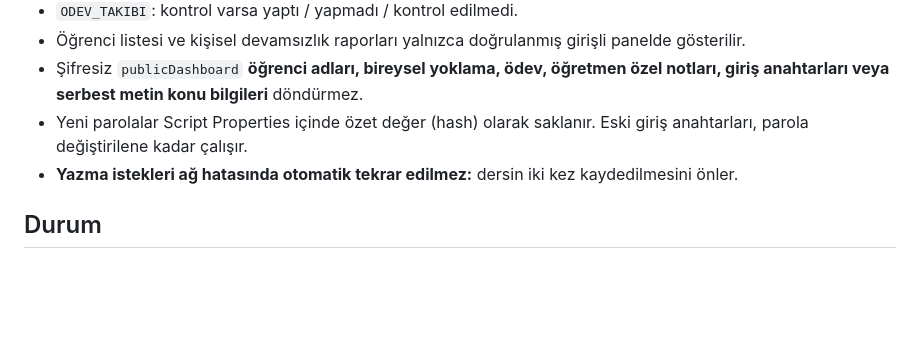
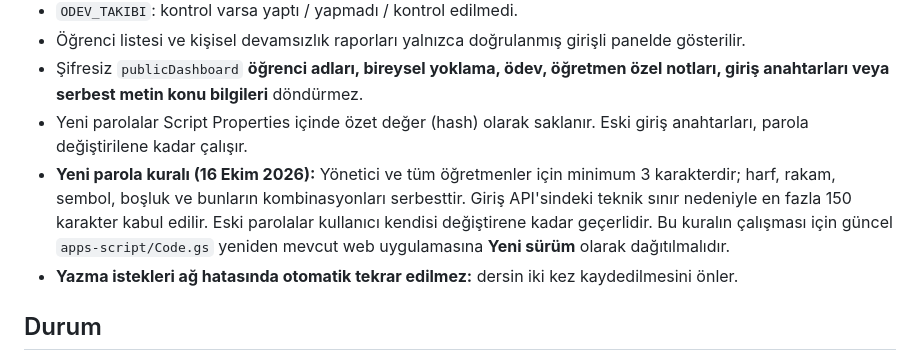
Before and after one commit to onurqlp/lehrer, a Markdown page: README.md, the part around the change. Rendered like a GitHub page; blank space fills up the shorter version.

Commit message:
Document 3-character free-format password rule and required existing Apps Script redeployment

```diff
--- a/README.md
+++ b/README.md
@@ -52,6 +52,7 @@ Google giriş / Drive hata sayfası görünüyorsa **GitHub değil Apps Script d
 - Öğrenci listesi ve kişisel devamsızlık raporları yalnızca doğrulanmış girişli panelde gösterilir.
 - Şifresiz `publicDashboard` **öğrenci adları, bireysel yoklama, ödev, öğretmen özel notları, giriş anahtarları veya serbest metin konu bilgileri** döndürmez.
 - Yeni parolalar Script Properties içinde özet değer (hash) olarak saklanır. Eski giriş anahtarları, parola değiştirilene kadar çalışır.
+- **Yeni parola kuralı (16 Ekim 2026):** Yönetici ve tüm öğretmenler için minimum 3 karakterdir; harf, rakam, sembol, boşluk ve bunların kombinasyonları serbesttir. Giriş API'sindeki teknik sınır nedeniyle en fazla 150 karakter kabul edilir. Eski parolalar kullanıcı kendisi değiştirene kadar geçerlidir. Bu kuralın çalışması için güncel `apps-script/Code.gs` yeniden mevcut web uygulamasına **Yeni sürüm** olarak dağıtılmalıdır.
 - **Yazma istekleri ağ hatasında otomatik tekrar edilmez:** dersin iki kez kaydedilmesini önler.
 
 ## Durum
```
